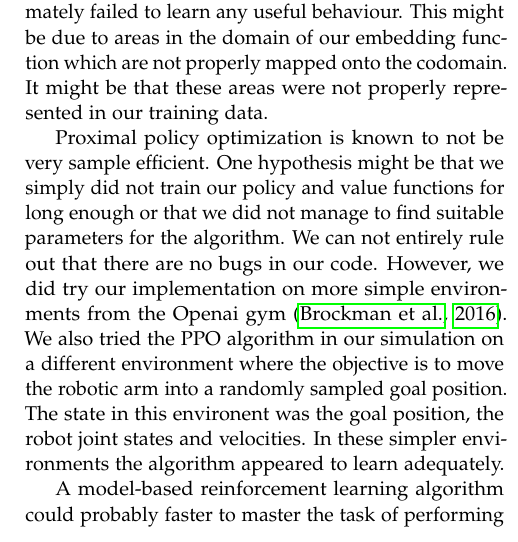
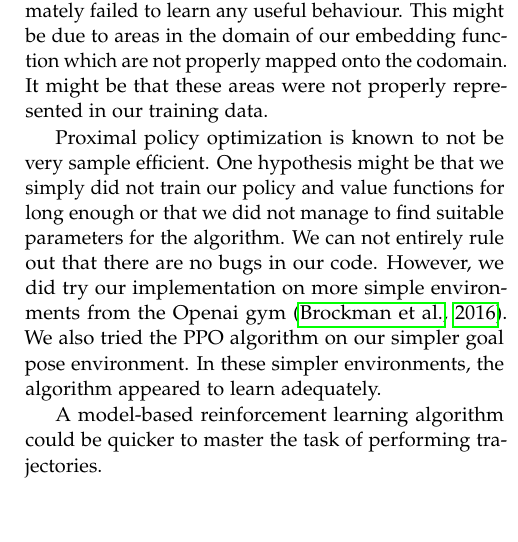
Before and after one commit to gamleksi/charlatan, a LaTeX paper (report/report.tex, which reads report/05-discussion.tex): part of one column of page 6 of 6, cut so that both start at the same text, the shorter picture padded with empty space. Compiled offline with pdfLaTeX.

Commit message:
last copy fixes

```diff
--- a/report/05-discussion.tex
+++ b/report/05-discussion.tex
@@ -3,8 +3,8 @@ As we have seen, it is possible to learn a meaningful embedding of video frames
 
 Learning to imitate was more of a challenge. We performed many runs of our experiments, but ultimately failed to learn any useful behaviour. This might be due to areas in the domain of our embedding function which are not properly mapped onto the codomain. It might be that these areas were not properly represented in our training data.
 
-Proximal policy optimization is known to not be very sample efficient. One hypothesis might be that we simply did not train our policy and value functions for long enough or that we did not manage to find suitable parameters for the algorithm. We can not entirely rule out that there are no bugs in our code. However, we did try our implementation on more simple environments from the Openai gym \citep{gym}. We also tried the PPO algorithm in our simulation on a different environment where the objective is to move the robotic arm into a randomly sampled goal position. The state in this environent was the goal position, the robot joint states and velocities. In these simpler environments the algorithm appeared to learn adequately.
+Proximal policy optimization is known to not be very sample efficient. One hypothesis might be that we simply did not train our policy and value functions for long enough or that we did not manage to find suitable parameters for the algorithm. We can not entirely rule out that there are no bugs in our code. However, we did try our implementation on more simple environments from the Openai gym \citep{gym}. We also tried the PPO algorithm on our simpler goal pose environment. In these simpler environments, the algorithm appeared to learn adequately.
 
-A model-based reinforcement learning algorithm could probably faster to master the task of performing trajectories.
+A model-based reinforcement learning algorithm could be quicker to master the task of performing trajectories.
 
 It would be interesting to run our imitation experiments using more computational resources than we had available. Another interesting experiment would be to try and use videos taken from multiple viewpoints.
```
Also changed, not shown: report/report.pdf.
